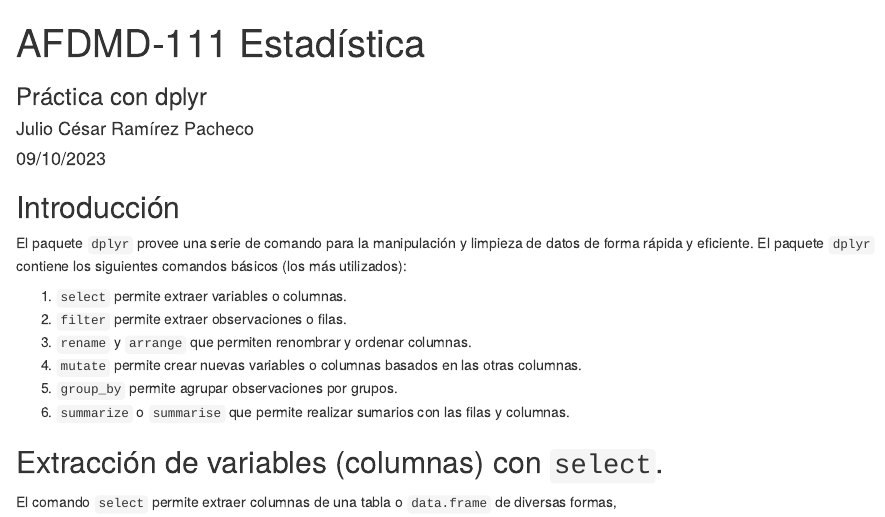
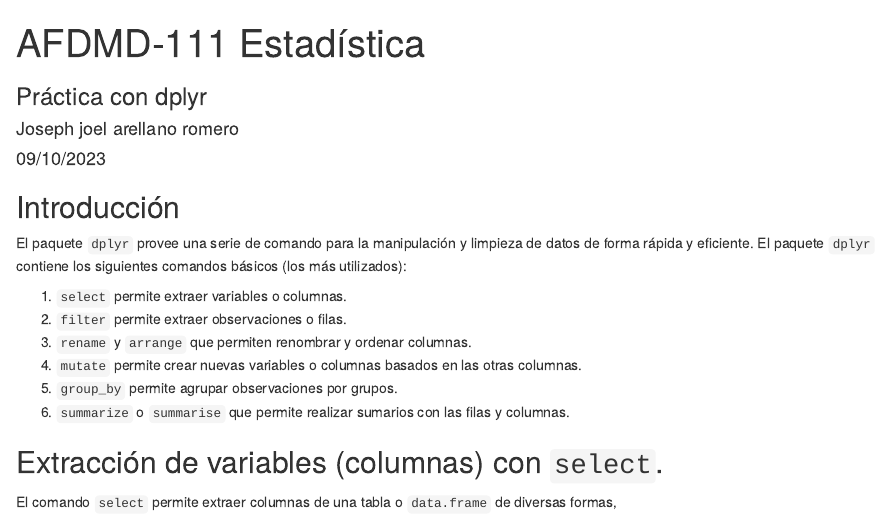
Before and after one commit to josepharellano19/tareas-de-estadistica-, an R Markdown document (tarea_4/index.Rmd): the page in a window 1100 px wide, from its top. Rendered offline with R 4.5, knitr and Pandoc, with nearby package versions; drawn as R Markdown's standard HTML page in place of the format the file asks for; the gapminder table comes from the copy in Python's plotly package.

Commit message:
Update index.Rmd

```diff
--- a/tarea_4/index.Rmd
+++ b/tarea_4/index.Rmd
@@ -1,6 +1,6 @@
 ---
 title: "AFDMD-111 Estadística"
-author: "Julio César Ramírez Pacheco"
+author: "Joseph joel arellano romero "
 date: "09/10/2023"
 output:
   rmdformats::readthedown:
```
